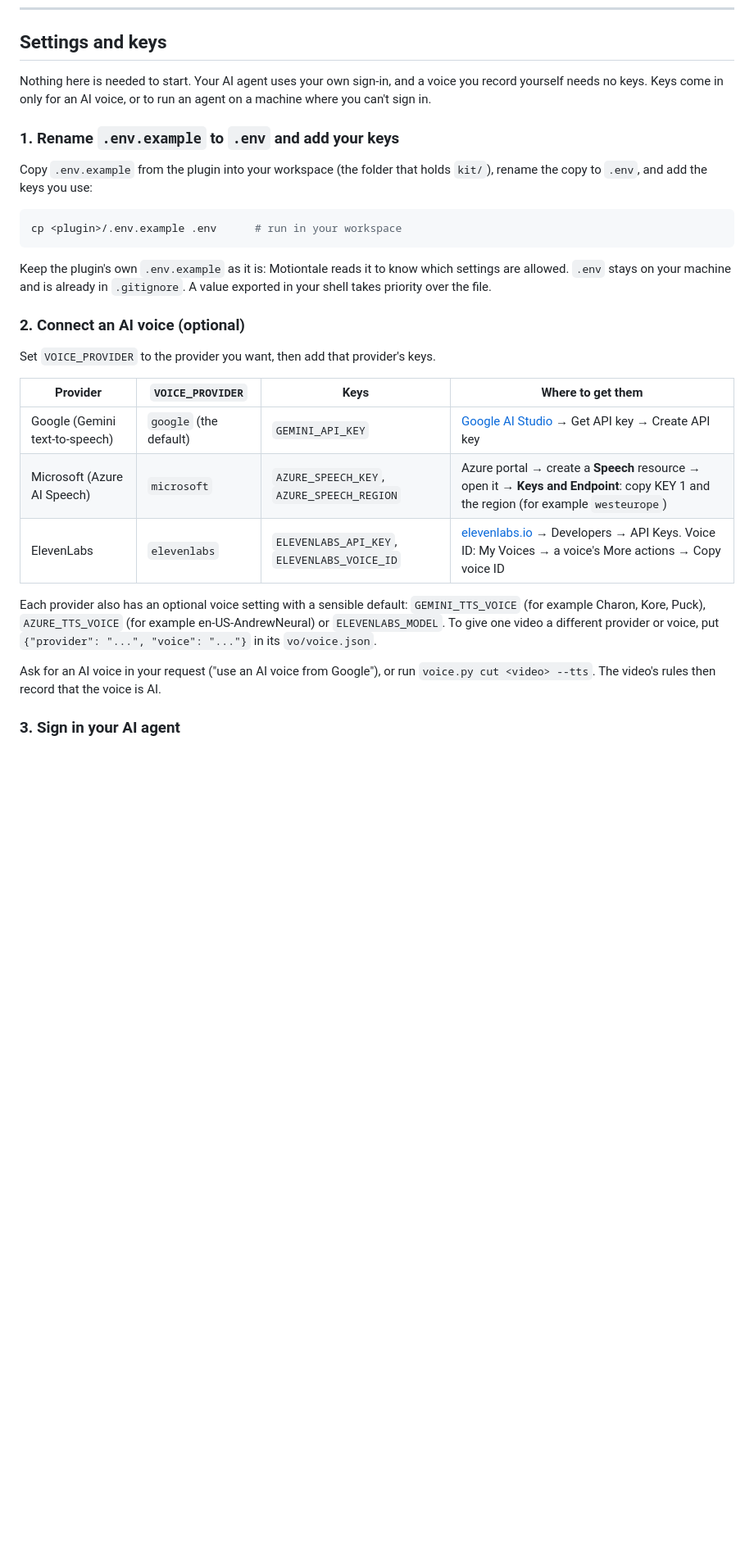
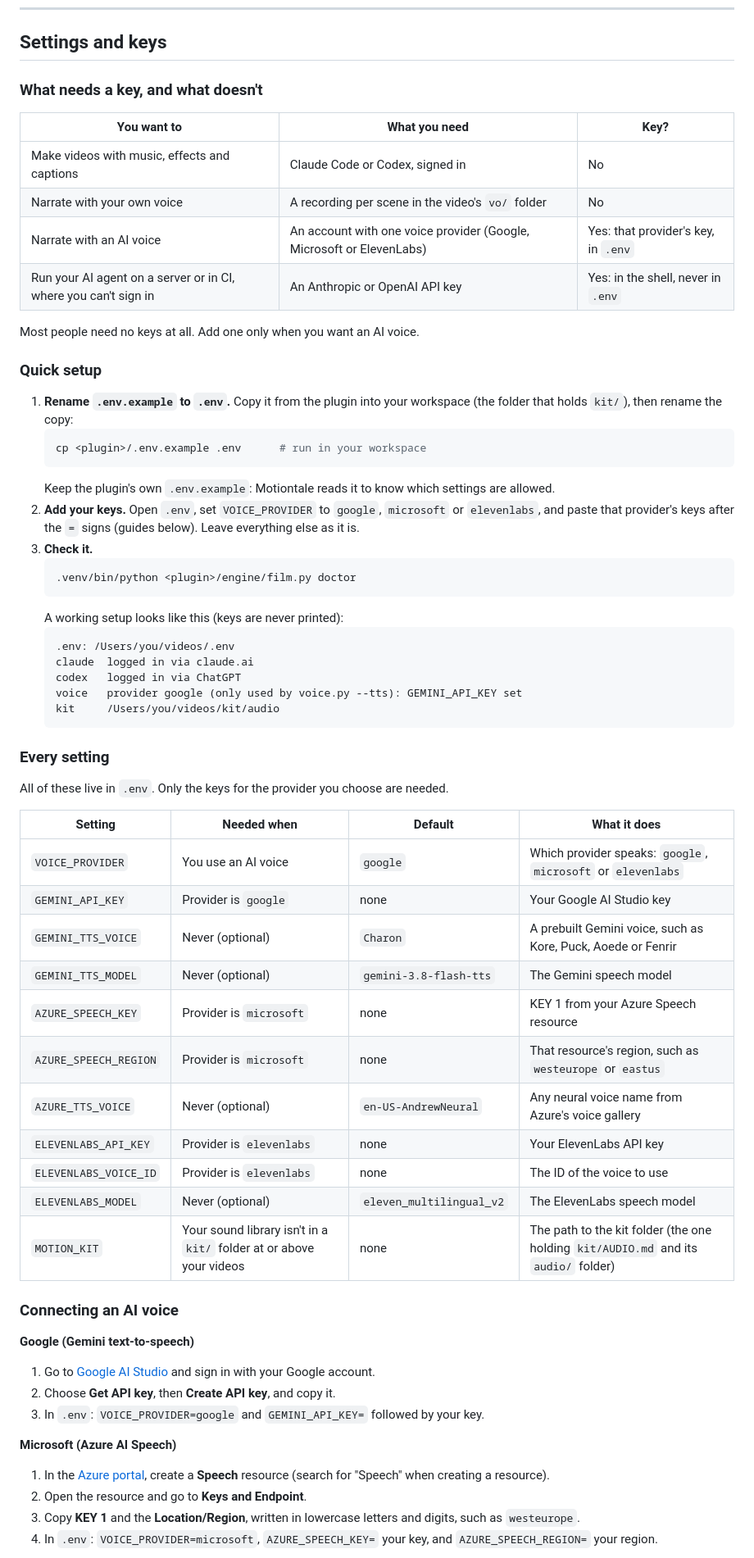
Before and after one commit to ishwarjha/motiontale, a Markdown page: README.md, the part around one of its changes. Shown at 82% size. Rendered like a GitHub page; blank space fills up the shorter version.

````diff
--- a/README.md
+++ b/README.md
@@ -368,31 +368,66 @@ Deliver the wide and vertical versions, a poster and a GIF.
 
 ## Settings and keys
 
-Nothing here is needed to start. Your AI agent uses your own sign-in, and a voice you record yourself needs no keys. Keys come in only for an AI voice, or to run an agent on a machine where you can't sign in.
+### What needs a key, and what doesn't
 
-### 1. Rename `.env.example` to `.env` and add your keys
+| You want to | What you need | Key? |
+|---|---|---|
+| Make videos with music, effects and captions | Claude Code or Codex, signed in | No |
+| Narrate with your own voice | A recording per scene in the video's `vo/` folder | No |
+| Narrate with an AI voice | An account with one voice provider (Google, Microsoft or ElevenLabs) | Yes: that provider's key, in `.env` |
+| Run your AI agent on a server or in CI, where you can't sign in | An Anthropic or OpenAI API key | Yes: in the shell, never in `.env` |
 
-Copy `.env.example` from the plugin into your workspace (the folder that holds `kit/`), rename the copy to `.env`, and add the keys you use:
+Most people need no keys at all. Add one only when you want an AI voice.
 
-```bash
-cp <plugin>/.env.example .env      # run in your workspace
-```
+### Quick setup
 
-Keep the plugin's own `.env.example` as it is: Motiontale reads it to know which settings are allowed. `.env` stays on your machine and is already in `.gitignore`. A value exported in your shell takes priority over the file.
+1. **Rename `.env.example` to `.env`.** Copy it from the plugin into your workspace (the folder that holds `kit/`), then rename the copy:
+   ```bash
+   cp <plugin>/.env.example .env      # run in your workspace
+   ```
+   Keep the plugin's own `.env.example`: Motiontale reads it to know which settings are allowed.
+2. **Add your keys.** Open `.env`, set `VOICE_PROVIDER` to `google`, `microsoft` or `elevenlabs`, and paste that provider's keys after the `=` signs (guides below). Leave everything else as it is.
+3. **Check it.**
+   ```bash
+   .venv/bin/python <plugin>/engine/film.py doctor
+   ```
+   A working setup looks like this (keys are never printed):
+   ```text
+   .env: /Users/you/videos/.env
+   claude  logged in via claude.ai
+   codex   logged in via ChatGPT
+   voice   provider google (only used by voice.py --tts): GEMINI_API_KEY set
+   kit     /Users/you/videos/kit/audio
+   ```
 
-### 2. Connect an AI voice (optional)
+### Every setting
 
-Set `VOICE_PROVIDER` to the provider you want, then add that provider's keys.
+All of these live in `.env`. Only the keys for the provider you choose are needed.
 
-| Provider | `VOICE_PROVIDER` | Keys | Where to get them |
+| Setting | Needed when | Default | What it does |
 |---|---|---|---|
-| Google (Gemini text-to-speech) | `google` (the default) | `GEMINI_API_KEY` | [Google AI Studio](https://aistudio.google.com) → Get API key → Create API key |
-| Microsoft (Azure AI Speech) | `microsoft` | `AZURE_SPEECH_KEY`, `AZURE_SPEECH_REGION` | Azure portal → create a **Speech** resource → open it → **Keys and Endpoint**: copy KEY 1 and the region (for example `westeurope`) |
-| ElevenLabs | `elevenlabs` | `ELEVENLABS_API_KEY`, `ELEVENLABS_VOICE_ID` | [elevenlabs.io](https://elevenlabs.io) → Developers → API Keys. Voice ID: My Voices → a voice's More actions → Copy voice ID |
+| `VOICE_PROVIDER` | You use an AI voice | `google` | Which provider speaks: `google`, `microsoft` or `elevenlabs` |
+| `GEMINI_API_KEY` | Provider is `google` | none | Your Google AI Studio key |
+| `GEMINI_TTS_VOICE` | Never (optional) | `Charon` | A prebuilt Gemini voice, such as Kore, Puck, Aoede or Fenrir |
+| `GEMINI_TTS_MODEL` | Never (optional) | `gemini-3.8-flash-tts` | The Gemini speech model |
+| `AZURE_SPEECH_KEY` | Provider is `microsoft` | none | KEY 1 from your Azure Speech resource |
+| `AZURE_SPEECH_REGION` | Provider is `microsoft` | none | That resource's region, such as `westeurope` or `eastus` |
+| `AZURE_TTS_VOICE` | Never (optional) | `en-US-AndrewNeural` | Any neural voice name from Azure's voice gallery |
+| `ELEVENLABS_API_KEY` | Provider is `elevenlabs` | none | Your ElevenLabs API key |
+| `ELEVENLABS_VOICE_ID` | Provider is `elevenlabs` | none | The ID of the voice to use |
+| `ELEVENLABS_MODEL` | Never (optional) | `eleven_multilingual_v2` | The ElevenLabs speech model |
+| `MOTION_KIT` | Your sound library isn't in a `kit/` folder at or above your videos | none | The path to the kit folder (the one holding `kit/AUDIO.md` and its `audio/` folder) |
 
-Each provider also has an optional voice setting with a sensible default: `GEMINI_TTS_VOICE` (for example Charon, Kore, Puck), `AZURE_TTS_VOICE` (for example en-US-AndrewNeural) or `ELEVENLABS_MODEL`. To give one video a different provider or voice, put `{"provider": "...", "voice": "..."}` in its `vo/voice.json`.
+### Connecting an AI voice
 
-Ask for an AI voice in your request ("use an AI voice from Google"), or run `voice.py cut <video> --tts`. The video's rules then record that the voice is AI.
+**Google (Gemini text-to-speech)**
+1. Go to [Google AI Studio](https://aistudio.google.com) and sign in with your Google account.
+2. Choose **Get API key**, then **Create API key**, and copy it.
+3. In `.env`: `VOICE_PROVIDER=google` and `GEMINI_API_KEY=` followed by your key.
 
-### 3. Sign in your AI agent
+**Microsoft (Azure AI Speech)**
+1. In the [Azure portal](https://portal.azure.com), create a **Speech** resource (search for "Speech" when creating a resource).
+2. Open the resource and go to **Keys and Endpoint**.
+3. Copy **KEY 1** and the **Location/Region**, written in lowercase letters and digits, such as `westeurope`.
+4. In `.env`: `VOICE_PROVIDER=microsoft`, `AZURE_SPEECH_KEY=` your key, and `AZURE_SPEECH_REGION=` your region.
 
````
Also changed, not shown: other parts of README.md (+40 -9 lines).
